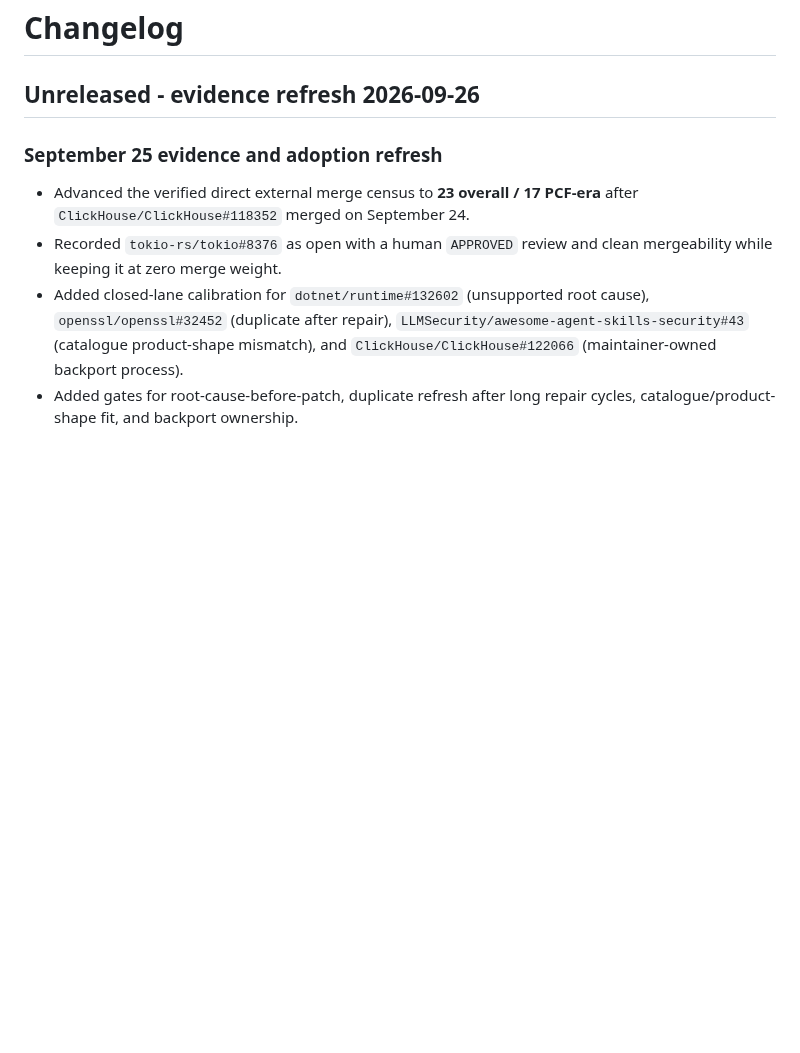
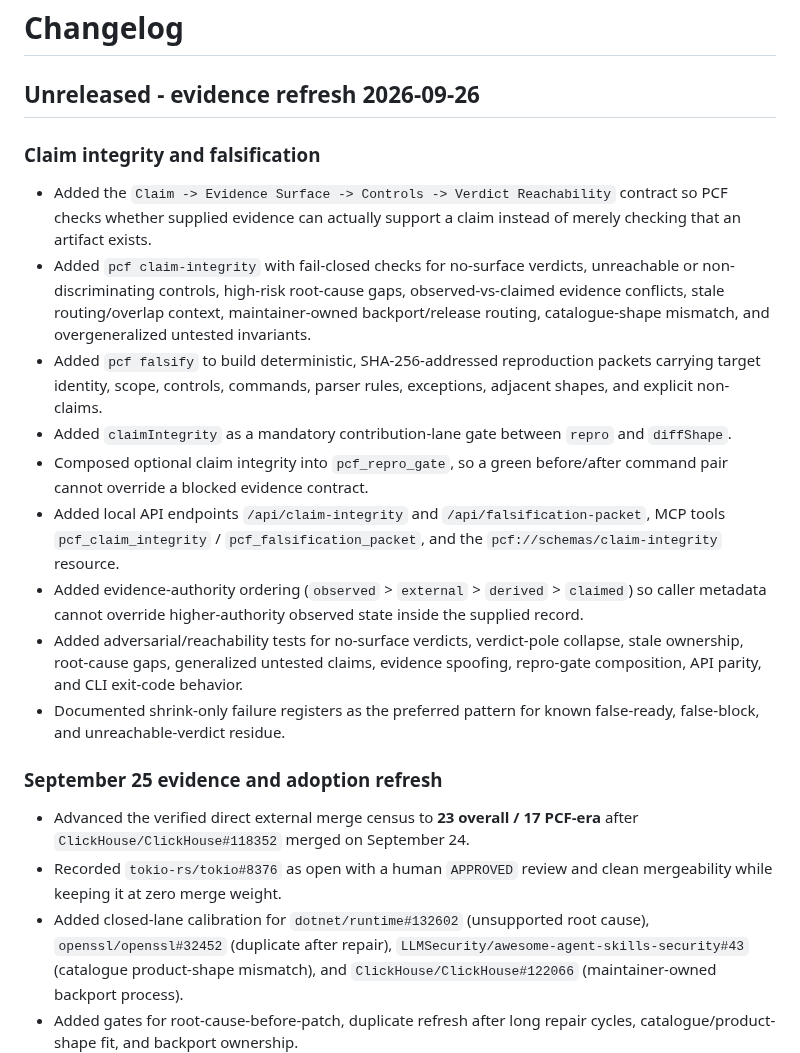
Before and after one commit to VrtxOmega/premature-contribution-firewall, a Markdown page: CHANGELOG.md, the part around the change. Drawn GitHub-style; blank space fills up the shorter version.

Commit message:
docs: record claim-integrity v0.3 buildout

```diff
--- a/CHANGELOG.md
+++ b/CHANGELOG.md
@@ -1,6 +1,18 @@
 # Changelog
 
 ## Unreleased - evidence refresh 2026-09-26
+
+### Claim integrity and falsification
+
+- Added the `Claim -> Evidence Surface -> Controls -> Verdict Reachability` contract so PCF checks whether supplied evidence can actually support a claim instead of merely checking that an artifact exists.
+- Added `pcf claim-integrity` with fail-closed checks for no-surface verdicts, unreachable or non-discriminating controls, high-risk root-cause gaps, observed-vs-claimed evidence conflicts, stale routing/overlap context, maintainer-owned backport/release routing, catalogue-shape mismatch, and overgeneralized untested invariants.
+- Added `pcf falsify` to build deterministic, SHA-256-addressed reproduction packets carrying target identity, scope, controls, commands, parser rules, exceptions, adjacent shapes, and explicit non-claims.
+- Added `claimIntegrity` as a mandatory contribution-lane gate between `repro` and `diffShape`.
+- Composed optional claim integrity into `pcf_repro_gate`, so a green before/after command pair cannot override a blocked evidence contract.
+- Added local API endpoints `/api/claim-integrity` and `/api/falsification-packet`, MCP tools `pcf_claim_integrity` / `pcf_falsification_packet`, and the `pcf://schemas/claim-integrity` resource.
+- Added evidence-authority ordering (`observed` > `external` > `derived` > `claimed`) so caller metadata cannot override higher-authority observed state inside the supplied record.
+- Added adversarial/reachability tests for no-surface verdicts, verdict-pole collapse, stale ownership, root-cause gaps, generalized untested claims, evidence spoofing, repro-gate composition, API parity, and CLI exit-code behavior.
+- Documented shrink-only failure registers as the preferred pattern for known false-ready, false-block, and unreachable-verdict residue.
 
 ### September 25 evidence and adoption refresh
 
```
